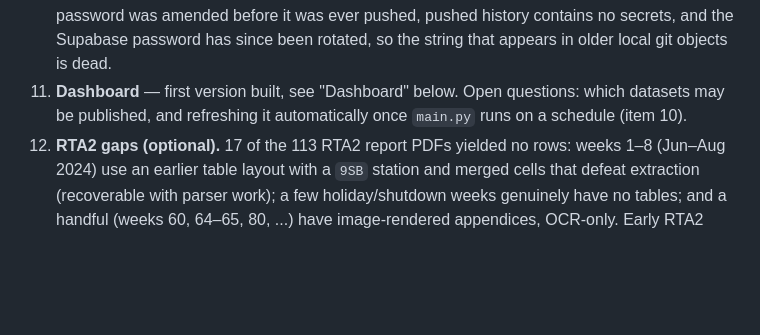
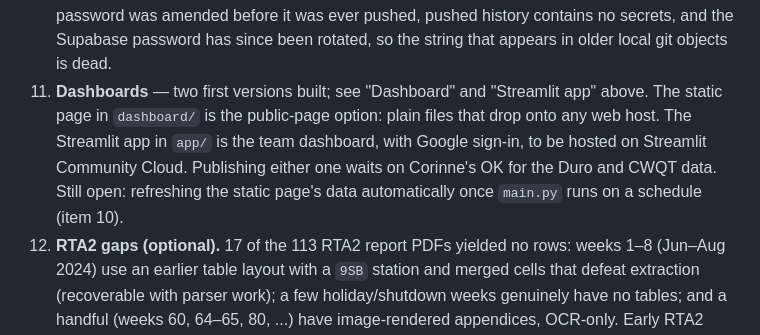
Before and after one commit to sawsongholami/gowanus_dredgers, a Markdown page: README.md, the part around the change. Drawn GitHub-style; blank space fills up the shorter version.

Commit message:
Describe both dashboards in the remaining-work list
Co-Authored-By: Claude Opus 5.5 <noreply@anthropic.com>

```diff
--- a/README.md
+++ b/README.md
@@ -543,9 +543,14 @@ Empty tables and what fills them:
    password was amended before it was ever pushed, pushed history
    contains no secrets, and the Supabase password has since been rotated,
    so the string that appears in older local git objects is dead.
-11. **Dashboard** — first version built, see "Dashboard" below. Open
-    questions: which datasets may be published, and refreshing it
-    automatically once `main.py` runs on a schedule (item 10).
+11. **Dashboards** — two first versions built; see "Dashboard" and
+    "Streamlit app" above. The static page in `dashboard/` is the
+    public-page option: plain files that drop onto any web host. The
+    Streamlit app in `app/` is the team dashboard, with Google sign-in,
+    to be hosted on Streamlit Community Cloud. Publishing either one waits
+    on Corinne's OK for the Duro and CWQT data. Still open: refreshing
+    the static page's data automatically once `main.py` runs on a
+    schedule (item 10).
 12. **RTA2 gaps (optional).** 17 of the 113 RTA2 report PDFs yielded no
     rows: weeks 1–8 (Jun–Aug 2024) use an earlier table layout with a
     `9SB` station and merged cells that defeat extraction (recoverable
```
